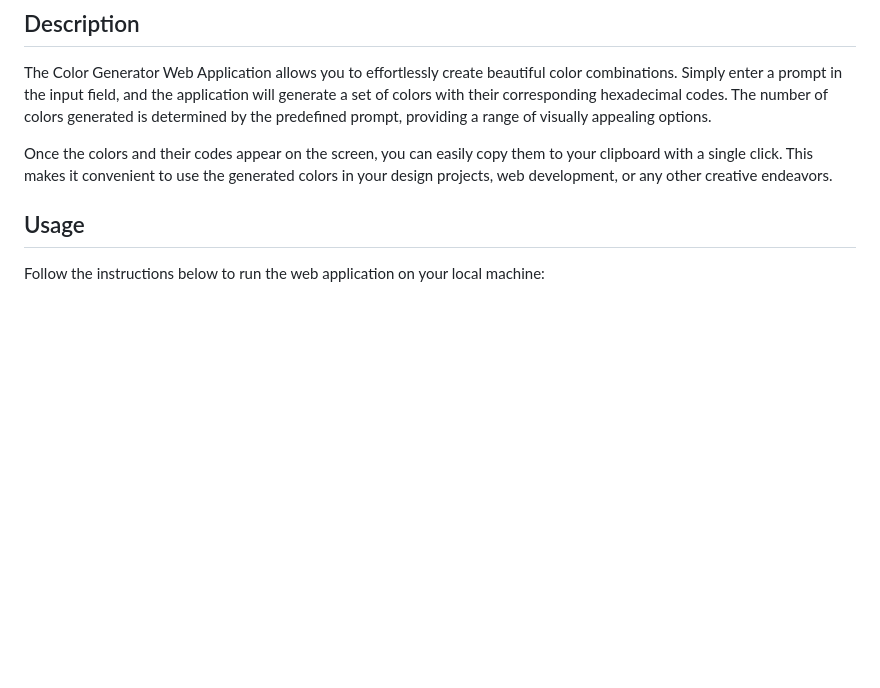
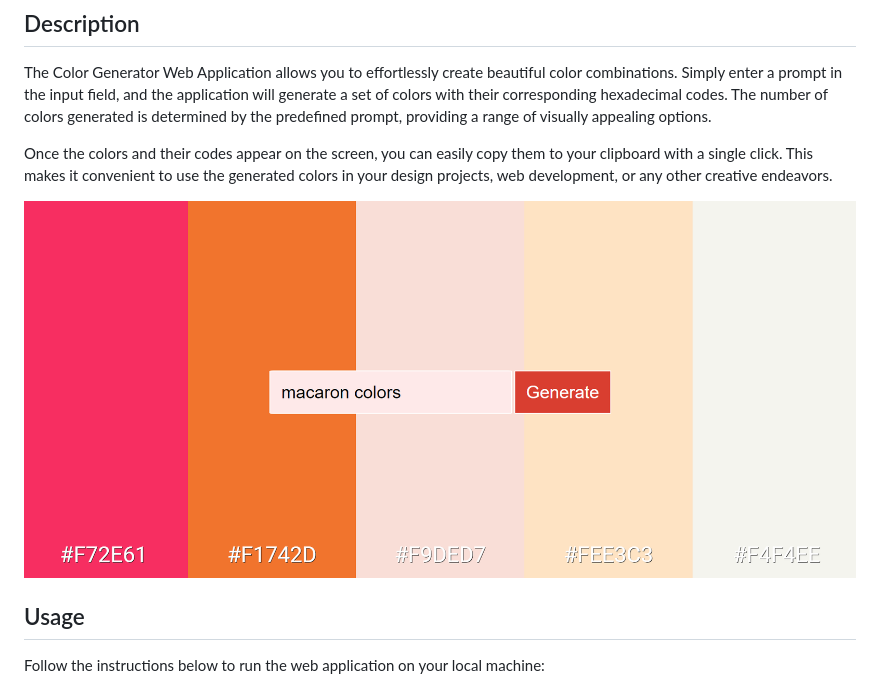
Before and after one commit to agiwunderlich/ColorPaletteProject, a Markdown page: README.md, the part around the change. Drawn GitHub-style; pictures changed too: macaron.png (added); blank space fills up the shorter version.

```diff
--- a/README.md
+++ b/README.md
@@ -7,6 +7,8 @@ This Flask server-based web application generates hexadecimal color codes based
 The Color Generator Web Application allows you to effortlessly create beautiful color combinations. Simply enter a prompt in the input field, and the application will generate a set of colors with their corresponding hexadecimal codes. The number of colors generated is determined by the predefined prompt, providing a range of visually appealing options.
 
 Once the colors and their codes appear on the screen, you can easily copy them to your clipboard with a single click. This makes it convenient to use the generated colors in your design projects, web development, or any other creative endeavors.
+
+![Macaron Colors](macaron.png)
 
 ## Usage
 
```
Also changed, not shown: 1 other file.
